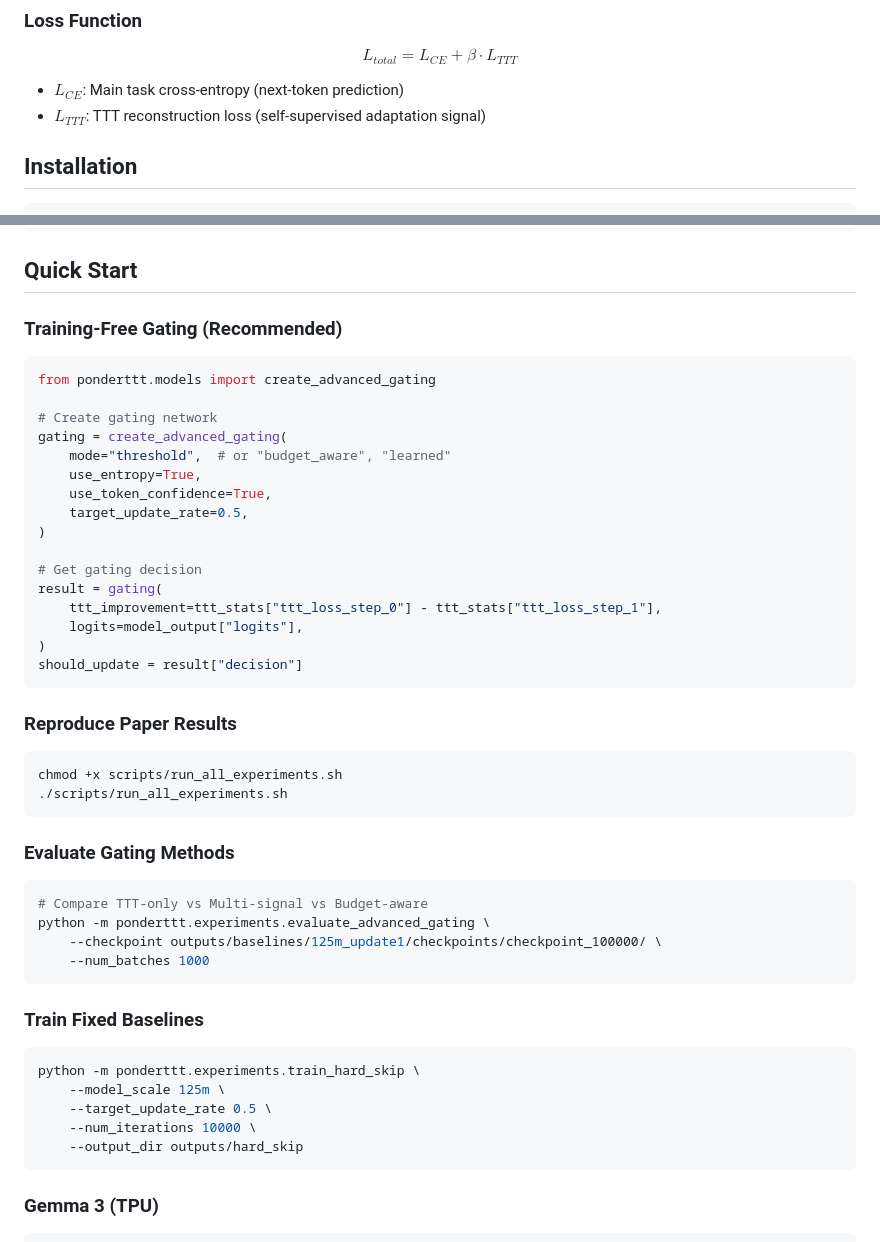
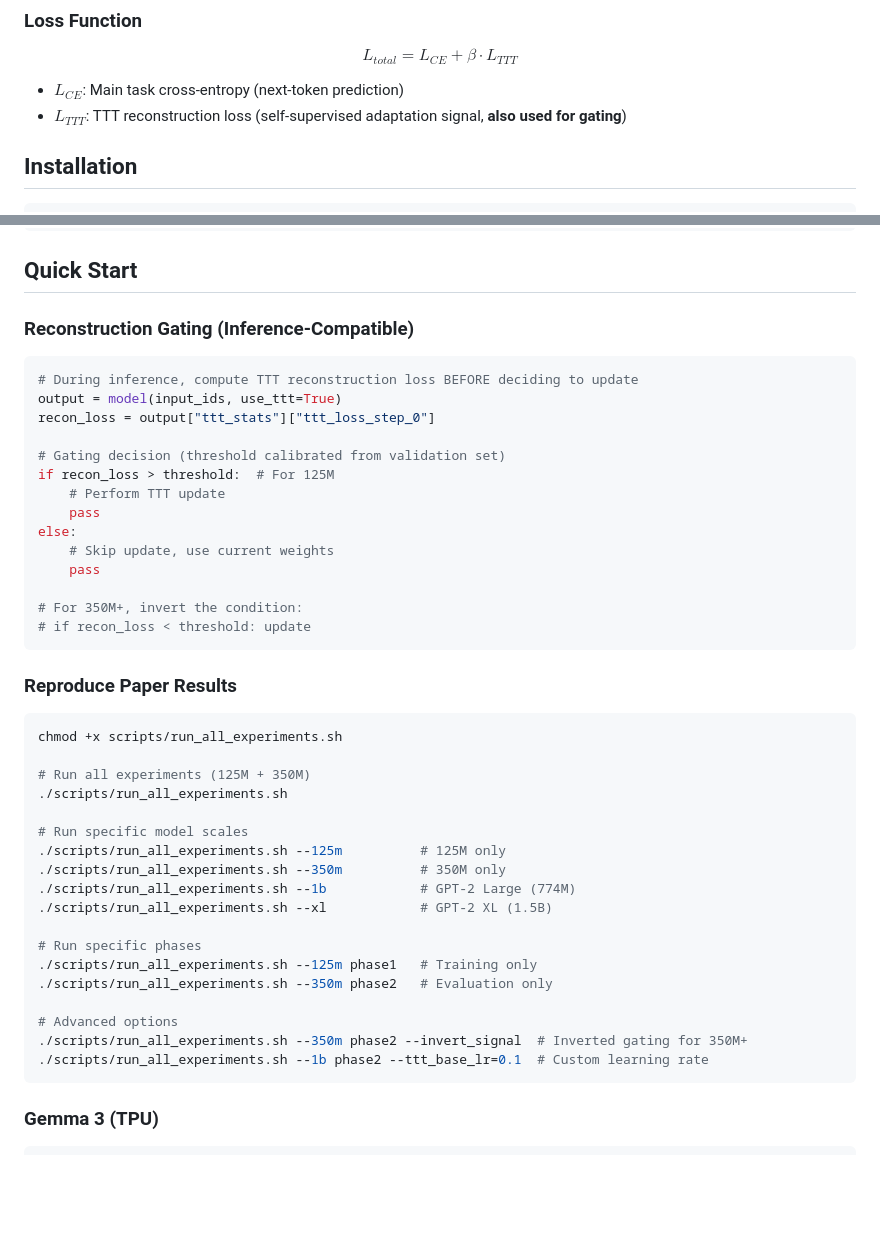
Before and after one commit to deveworld/ponderTTT, a Markdown page: README.md, 2 parts joined by grey strips. GitHub-like rendering; blank space fills up the shorter version.

Commit message:
docs: Rewrite README to correctly describe TTT Reconstruction Gating

````diff
--- a/README.md
+++ b/README.md
@@ -75,7 +76,7 @@ Pure JAX/Flax NNX implementation with multi-scale model support.
 $$L_{total} = L_{CE} + \beta \cdot L_{TTT}$$
 
 - $L_{CE}$: Main task cross-entropy (next-token prediction)
-- $L_{TTT}$: TTT reconstruction loss (self-supervised adaptation signal)
+- $L_{TTT}$: TTT reconstruction loss (self-supervised adaptation signal, **also used for gating**)
 
 ## Installation
 
@@ -98,51 +99,46 @@ uv pip install -e . --group dev
 
 ## Quick Start
 
-### Training-Free Gating (Recommended)
+### Reconstruction Gating (Inference-Compatible)
 
 ```python
-from ponderttt.models import create_advanced_gating
+# During inference, compute TTT reconstruction loss BEFORE deciding to update
+output = model(input_ids, use_ttt=True)
+recon_loss = output["ttt_stats"]["ttt_loss_step_0"]
 
-# Create gating network
-gating = create_advanced_gating(
-    mode="threshold",  # or "budget_aware", "learned"
-    use_entropy=True,
-    use_token_confidence=True,
-    target_update_rate=0.5,
-)
+# Gating decision (threshold calibrated from validation set)
+if recon_loss > threshold:  # For 125M
+    # Perform TTT update
+    pass
+else:
+    # Skip update, use current weights
+    pass
 
-# Get gating decision
-result = gating(
-    ttt_improvement=ttt_stats["ttt_loss_step_0"] - ttt_stats["ttt_loss_step_1"],
-    logits=model_output["logits"],
-)
-should_update = result["decision"]
+# For 350M+, invert the condition:
+# if recon_loss < threshold: update
 ```
 
 ### Reproduce Paper Results
 
 ```bash
 chmod +x scripts/run_all_experiments.sh
+
+# Run all experiments (125M + 350M)
 ./scripts/run_all_experiments.sh
-```
 
-### Evaluate Gating Methods
+# Run specific model scales
+./scripts/run_all_experiments.sh --125m          # 125M only
+./scripts/run_all_experiments.sh --350m          # 350M only
+./scripts/run_all_experiments.sh --1b            # GPT-2 Large (774M)
+./scripts/run_all_experiments.sh --xl            # GPT-2 XL (1.5B)
 
-```bash
-# Compare TTT-only vs Multi-signal vs Budget-aware
-python -m ponderttt.experiments.evaluate_advanced_gating \
-    --checkpoint outputs/baselines/125m_update1/checkpoints/checkpoint_100000/ \
-    --num_batches 1000
-```
+# Run specific phases
+./scripts/run_all_experiments.sh --125m phase1   # Training only
+./scripts/run_all_experiments.sh --350m phase2   # Evaluation only
 
-### Train Fixed Baselines
-
-```bash
-python -m ponderttt.experiments.train_hard_skip \
-    --model_scale 125m \
-    --target_update_rate 0.5 \
-    --num_iterations 10000 \
-    --output_dir outputs/hard_skip
+# Advanced options
+./scripts/run_all_experiments.sh --350m phase2 --invert_signal  # Inverted gating for 350M+
+./scripts/run_all_experiments.sh --1b phase2 --ttt_base_lr=0.1  # Custom learning rate
 ```
 
 ### Gemma 3 (TPU)
````
Also changed, not shown: other parts of README.md (+41 -41 lines).
